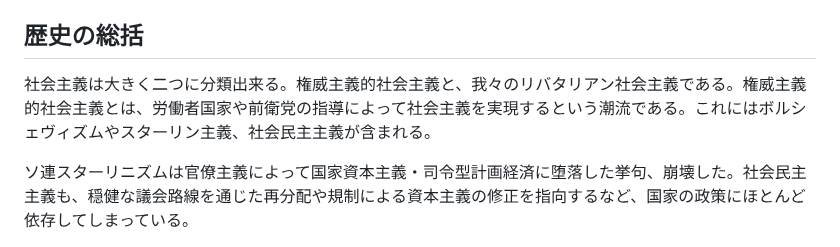
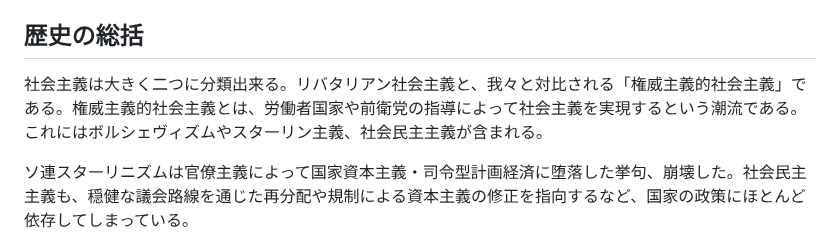
Before and after one commit to libertarian-socialist/libertarian-socialist.github.io, a Markdown page: README.md, the part around the change. Rendered like a GitHub page.

```diff
--- a/README.md
+++ b/README.md
@@ -8,7 +8,7 @@
 
 ## 歴史の総括
 
-社会主義は大きく二つに分類出来る。権威主義的社会主義と、我々のリバタリアン社会主義である。権威主義的社会主義とは、労働者国家や前衛党の指導によって社会主義を実現するという潮流である。これにはボルシェヴィズムやスターリン主義、社会民主主義が含まれる。
+社会主義は大きく二つに分類出来る。リバタリアン社会主義と、我々と対比される「権威主義的社会主義」である。権威主義的社会主義とは、労働者国家や前衛党の指導によって社会主義を実現するという潮流である。これにはボルシェヴィズムやスターリン主義、社会民主主義が含まれる。
 
 ソ連スターリニズムは官僚主義によって国家資本主義・司令型計画経済に堕落した挙句、崩壊した。社会民主主義も、穏健な議会路線を通じた再分配や規制による資本主義の修正を指向するなど、国家の政策にほとんど依存してしまっている。
 
```
